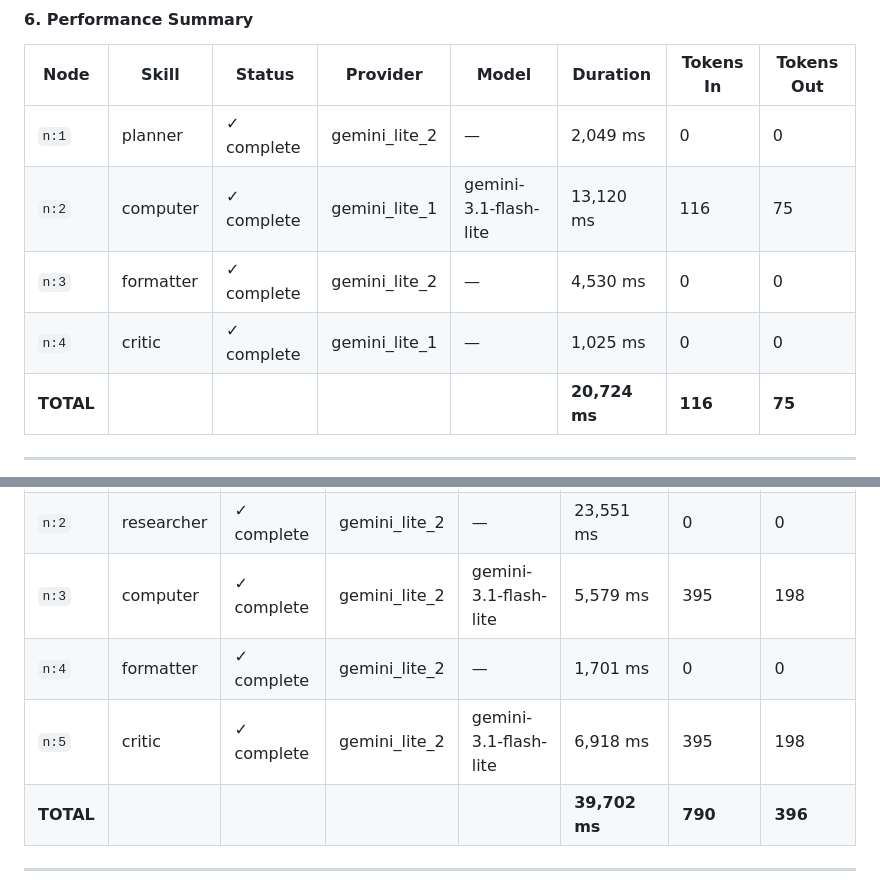
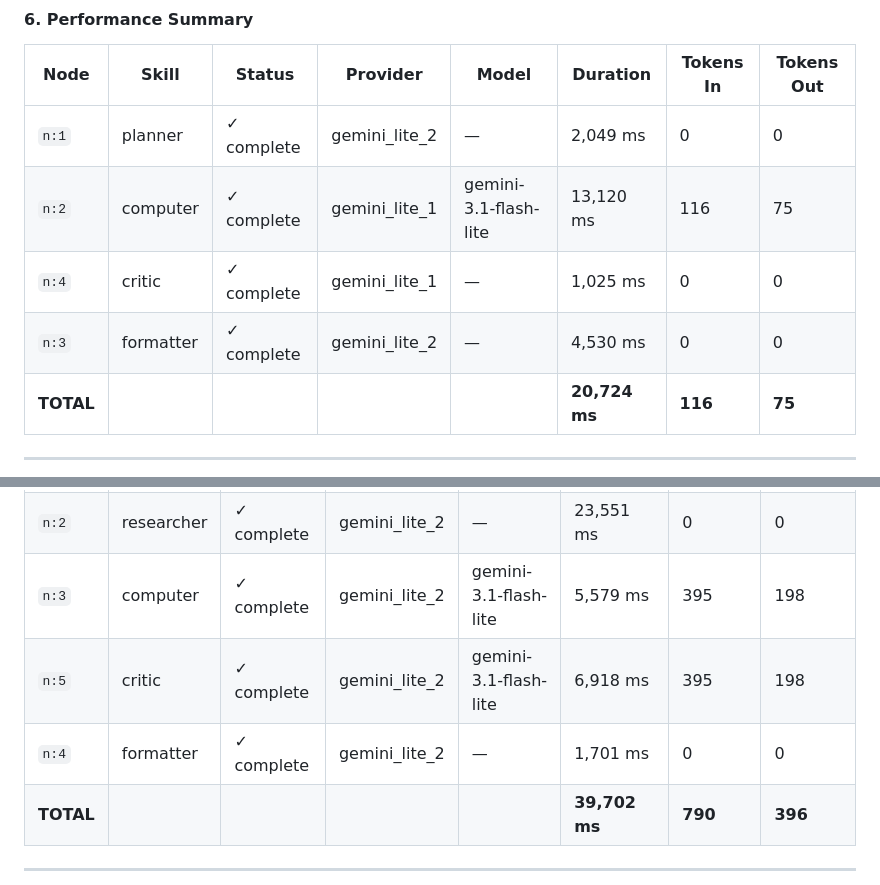
Before and after one commit to pradeepelavarasan/computer-use-agent, a Markdown page: README.md, 2 parts joined by grey strips. Rendered like a GitHub page.

Commit message:
Fix critic/formatter row order in both performance summary tables

```diff
--- a/README.md
+++ b/README.md
@@ -111,8 +111,8 @@ I have successfully created a new Microsoft Word document containing a paragraph
 |---|---|---|---|---|---|---|---|
 | `n:1` | planner | ✓ complete | gemini_lite_2 | — | 2,049 ms | 0 | 0 |
 | `n:2` | computer | ✓ complete | gemini_lite_1 | gemini-3.1-flash-lite | 13,120 ms | 116 | 75 |
+| `n:4` | critic | ✓ complete | gemini_lite_1 | — | 1,025 ms | 0 | 0 |
 | `n:3` | formatter | ✓ complete | gemini_lite_2 | — | 4,530 ms | 0 | 0 |
-| `n:4` | critic | ✓ complete | gemini_lite_1 | — | 1,025 ms | 0 | 0 |
 | **TOTAL** | | | | | **20,724 ms** | **116** | **75** |
 
 ---
@@ -197,8 +197,8 @@ Source: https://www.indianhealthyrecipes.com/paneer-butter-masala-restaurant-sty
 | `n:1` | planner | ✓ complete | gemini_lite_2 | — | 1,953 ms | 0 | 0 |
 | `n:2` | researcher | ✓ complete | gemini_lite_2 | — | 23,551 ms | 0 | 0 |
 | `n:3` | computer | ✓ complete | gemini_lite_2 | gemini-3.1-flash-lite | 5,579 ms | 395 | 198 |
+| `n:5` | critic | ✓ complete | gemini_lite_2 | gemini-3.1-flash-lite | 6,918 ms | 395 | 198 |
 | `n:4` | formatter | ✓ complete | gemini_lite_2 | — | 1,701 ms | 0 | 0 |
-| `n:5` | critic | ✓ complete | gemini_lite_2 | gemini-3.1-flash-lite | 6,918 ms | 395 | 198 |
 | **TOTAL** | | | | | **39,702 ms** | **790** | **396** |
 
 ---
```
